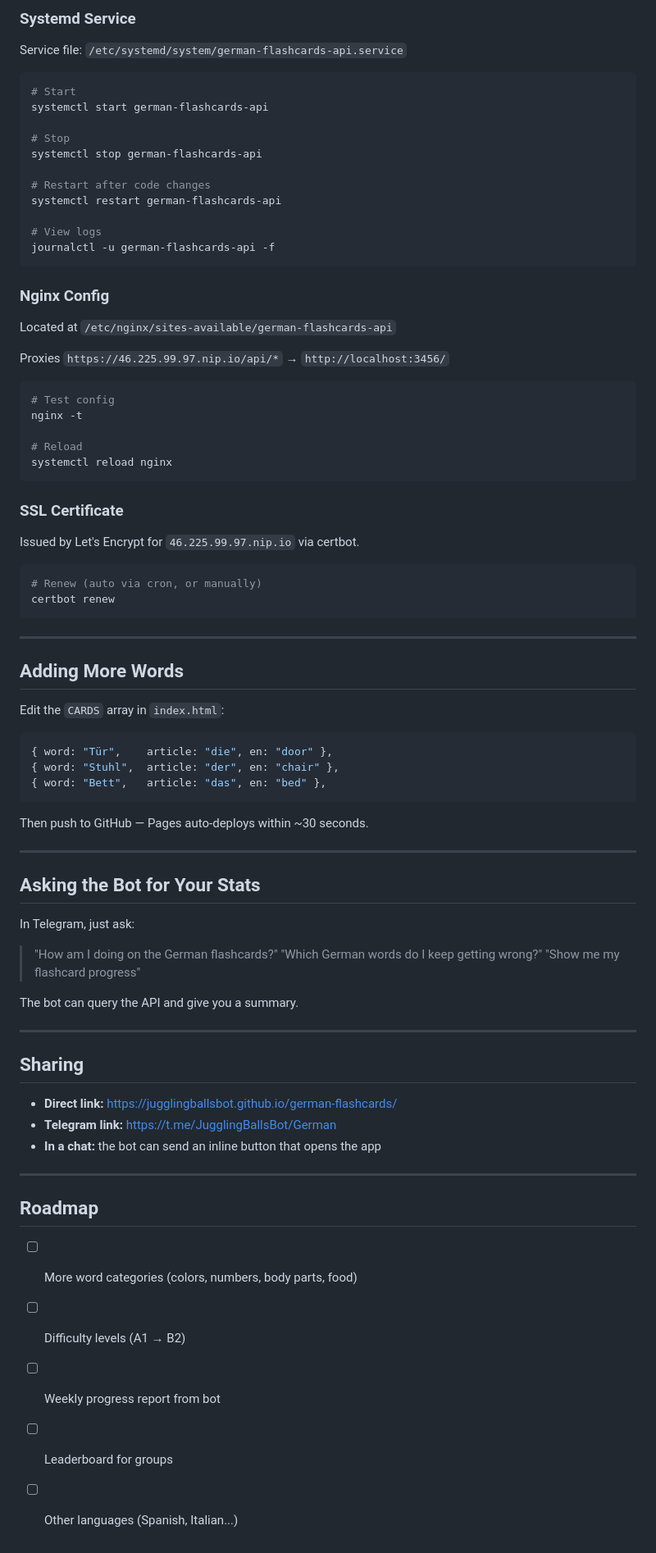
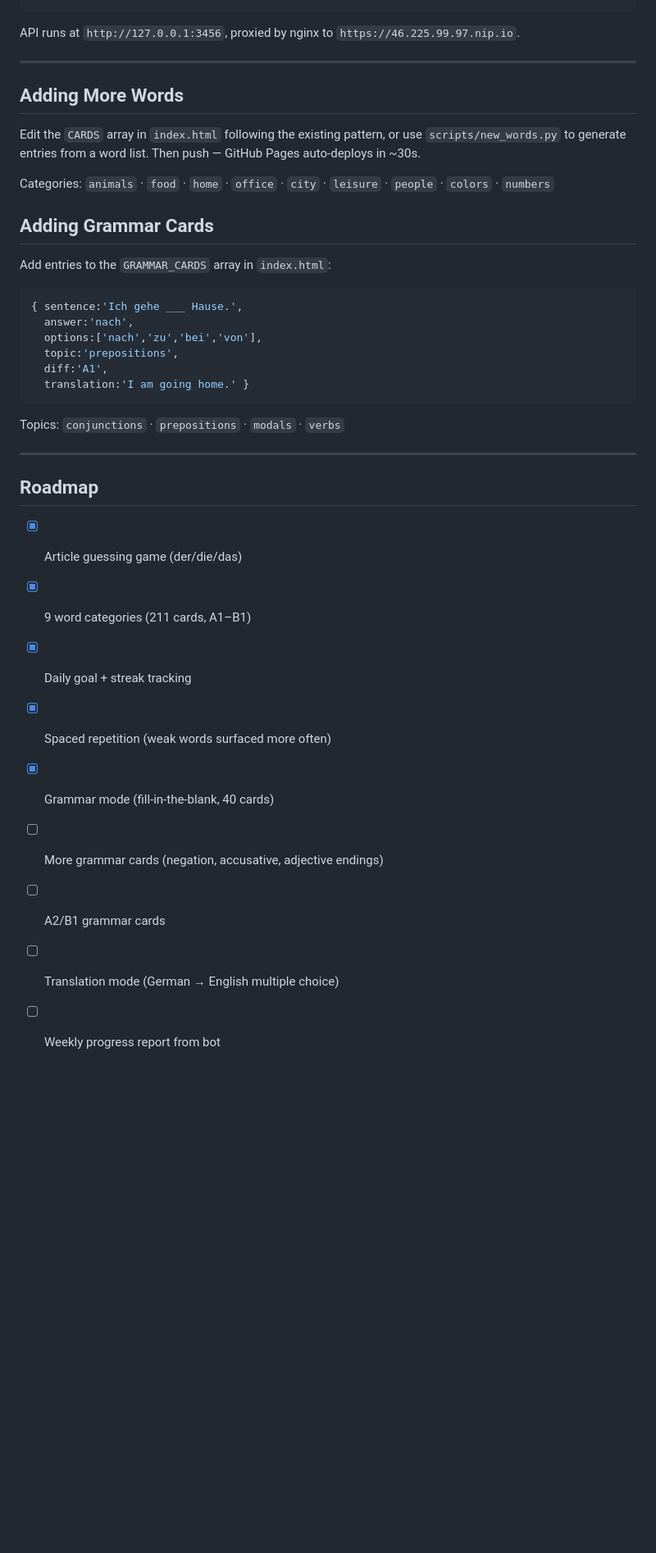
Before and after one commit to jugglingballsbot/german-flashcards, a Markdown page: README.md, the part around one of its changes. Shown at 82% size. GitHub-like rendering; blank space fills up the shorter version.

Commit message:
Update README: Grammar mode, expanded categories, full architecture docs

````diff
--- a/README.md
+++ b/README.md
@@ -126,85 +142,38 @@ node server.js   # or via systemd (see below)
 ```
 
-### Systemd Service
-
-Service file: `/etc/systemd/system/german-flashcards-api.service`
-
-```bash
-# Start
-systemctl start german-flashcards-api
-
-# Stop
-systemctl stop german-flashcards-api
-
-# Restart after code changes
-systemctl restart german-flashcards-api
-
-# View logs
-journalctl -u german-flashcards-api -f
-```
-
-### Nginx Config
-
-Located at `/etc/nginx/sites-available/german-flashcards-api`
-
-Proxies `https://46.225.99.97.nip.io/api/*` → `http://localhost:3456/`
-
-```bash
-# Test config
-nginx -t
-
-# Reload
-systemctl reload nginx
-```
-
-### SSL Certificate
-
-Issued by Let's Encrypt for `46.225.99.97.nip.io` via certbot.
-
-```bash
-# Renew (auto via cron, or manually)
-certbot renew
-```
+API runs at `http://127.0.0.1:3456`, proxied by nginx to `https://46.225.99.97.nip.io`.
 
 ---
 
 ## Adding More Words
 
-Edit the `CARDS` array in `index.html`:
+Edit the `CARDS` array in `index.html` following the existing pattern, or use `scripts/new_words.py` to generate entries from a word list. Then push — GitHub Pages auto-deploys in ~30s.
 
+Categories: `animals` · `food` · `home` · `office` · `city` · `leisure` · `people` · `colors` · `numbers`
+
+## Adding Grammar Cards
+
+Add entries to the `GRAMMAR_CARDS` array in `index.html`:
 ```js
-{ word: "Tür",    article: "die", en: "door" },
-{ word: "Stuhl",  article: "der", en: "chair" },
-{ word: "Bett",   article: "das", en: "bed" },
+{ sentence:'Ich gehe ___ Hause.',
+  answer:'nach',
+  options:['nach','zu','bei','von'],
+  topic:'prepositions',
+  diff:'A1',
+  translation:'I am going home.' }
 ```
-
-Then push to GitHub — Pages auto-deploys within ~30 seconds.
-
----
-
-## Asking the Bot for Your Stats
-
-In Telegram, just ask:
-> "How am I doing on the German flashcards?"
-> "Which German words do I keep getting wrong?"
-> "Show me my flashcard progress"
-
-The bot can query the API and give you a summary.
-
----
-
-## Sharing
-
-- **Direct link:** https://jugglingballsbot.github.io/german-flashcards/
-- **Telegram link:** https://t.me/JugglingBallsBot/German
-- **In a chat:** the bot can send an inline button that opens the app
+Topics: `conjunctions` · `prepositions` · `modals` · `verbs`
 
 ---
 
 ## Roadmap
 
-- [ ] More word categories (colors, numbers, body parts, food)
-- [ ] Difficulty levels (A1 → B2)
+- [x] Article guessing game (der/die/das)
+- [x] 9 word categories (211 cards, A1–B1)
+- [x] Daily goal + streak tracking
+- [x] Spaced repetition (weak words surfaced more often)
+- [x] Grammar mode (fill-in-the-blank, 40 cards)
+- [ ] More grammar cards (negation, accusative, adjective endings)
+- [ ] A2/B1 grammar cards
+- [ ] Translation mode (German → English multiple choice)
 - [ ] Weekly progress report from bot
-- [ ] Leaderboard for groups
-- [ ] Other languages (Spanish, Italian...)
````
Also changed, not shown: other parts of README.md (+79 -63 lines).
